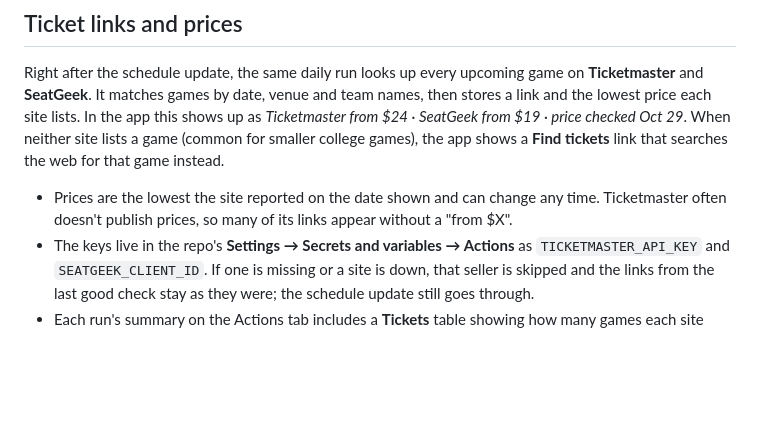
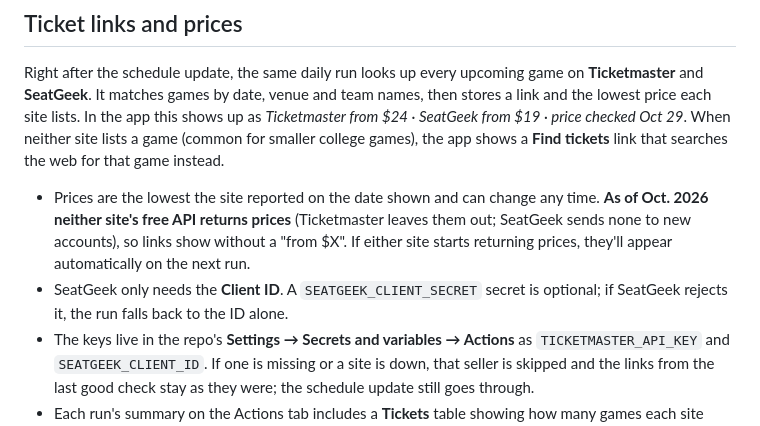
Before and after one commit to adam-co-code/dc-game-day, a Markdown page: README.md, the part around the change. GitHub-like rendering; blank space fills up the shorter version.

Commit message:
Note in README that the ticket APIs aren't returning prices
Co-Authored-By: Claude Opus 5.5 <noreply@anthropic.com>
Claude-Session: https://claude.ai/code/session_019gwu4HVDCfaTzR8ssQAjZ3

```diff
--- a/README.md
+++ b/README.md
@@ -60,7 +60,8 @@ Every morning (about 6 AM Eastern) GitHub runs **Update schedule**, which:
 
 Right after the schedule update, the same daily run looks up every upcoming game on **Ticketmaster** and **SeatGeek**. It matches games by date, venue and team names, then stores a link and the lowest price each site lists. In the app this shows up as *Ticketmaster from $24 · SeatGeek from $19 · price checked Oct 29*. When neither site lists a game (common for smaller college games), the app shows a **Find tickets** link that searches the web for that game instead.
 
-- Prices are the lowest the site reported on the date shown and can change any time. Ticketmaster often doesn't publish prices, so many of its links appear without a "from $X".
+- Prices are the lowest the site reported on the date shown and can change any time. **As of Oct. 2026 neither site's free API returns prices** (Ticketmaster leaves them out; SeatGeek sends none to new accounts), so links show without a "from $X". If either site starts returning prices, they'll appear automatically on the next run.
+- SeatGeek only needs the **Client ID**. A `SEATGEEK_CLIENT_SECRET` secret is optional; if SeatGeek rejects it, the run falls back to the ID alone.
 - The keys live in the repo's **Settings → Secrets and variables → Actions** as `TICKETMASTER_API_KEY` and `SEATGEEK_CLIENT_ID`. If one is missing or a site is down, that seller is skipped and the links from the last good check stay as they were; the schedule update still goes through.
 - Each run's summary on the Actions tab includes a **Tickets** table showing how many games each site matched.
 
```
